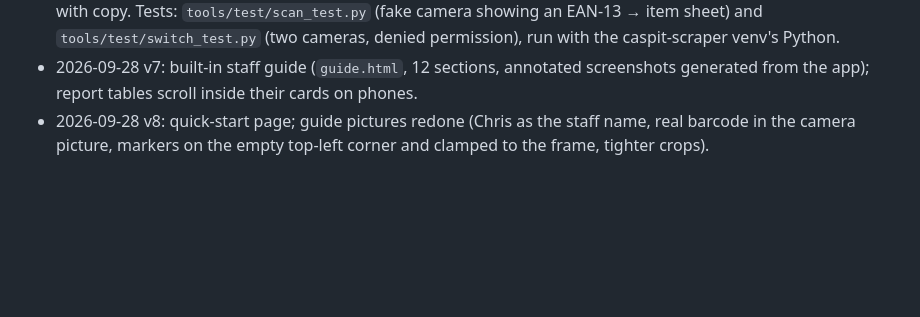
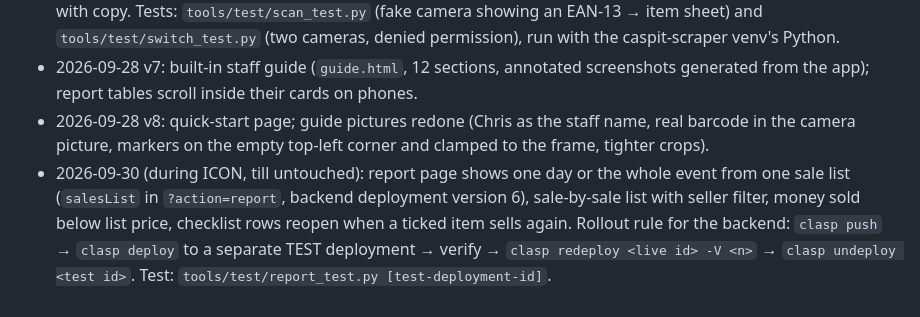
Before and after one commit to Epic-pita/freak-pos, a Markdown page: README.md, the part around the change. GitHub-like rendering; blank space fills up the shorter version.

Commit message:
README: report by day, safe backend rollout
Co-Authored-By: Claude Fable 5.1 <noreply@anthropic.com>

```diff
--- a/README.md
+++ b/README.md
@@ -51,3 +51,4 @@ The token in `Code.gs`, `index.html` and `report.html` must match. It filters cr
 - 2026-09-28 v6 (camera): one-tap `החלף מצלמה` with friendly names (back cameras first), list rebuilt after permission so the picker shows on the first open, remembered lens with a safe fallback when it vanished, continuous autofocus, the phone's built-in barcode detector where it exists, restart after the phone was locked, clear Hebrew messages for blocked/busy/missing camera, scan flash + vibration, and a `פרטי מצלמה` support line with copy. Tests: `tools/test/scan_test.py` (fake camera showing an EAN-13 → item sheet) and `tools/test/switch_test.py` (two cameras, denied permission), run with the caspit-scraper venv's Python.
 - 2026-09-28 v7: built-in staff guide (`guide.html`, 12 sections, annotated screenshots generated from the app); report tables scroll inside their cards on phones.
 - 2026-09-28 v8: quick-start page; guide pictures redone (Chris as the staff name, real barcode in the camera picture, markers on the empty top-left corner and clamped to the frame, tighter crops).
+- 2026-09-30 (during ICON, till untouched): report page shows one day or the whole event from one sale list (`salesList` in `?action=report`, backend deployment version 6), sale-by-sale list with seller filter, money sold below list price, checklist rows reopen when a ticked item sells again. Rollout rule for the backend: `clasp push` → `clasp deploy` to a separate TEST deployment → verify → `clasp redeploy <live id> -V <n>` → `clasp undeploy <test id>`. Test: `tools/test/report_test.py [test-deployment-id]`.
```
